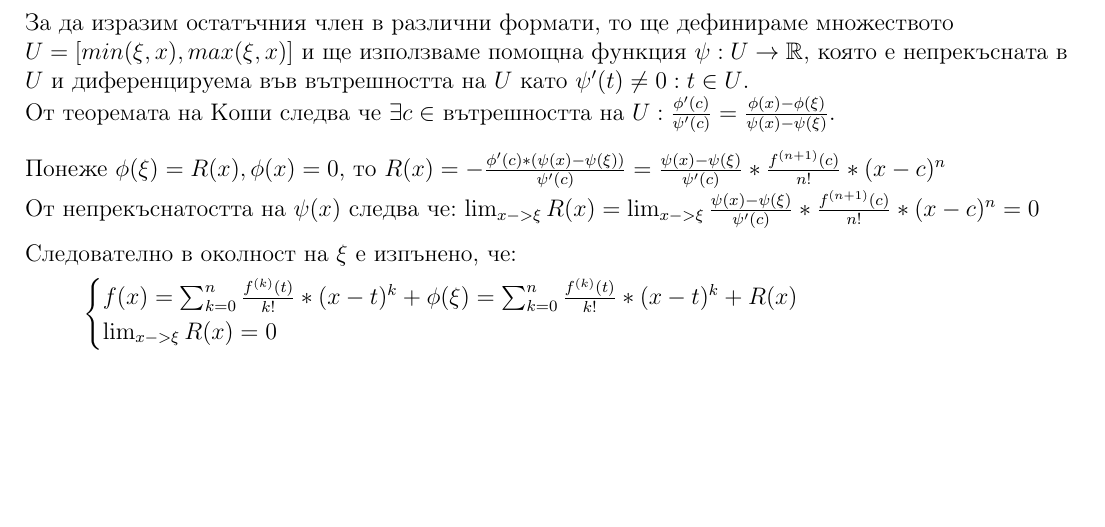
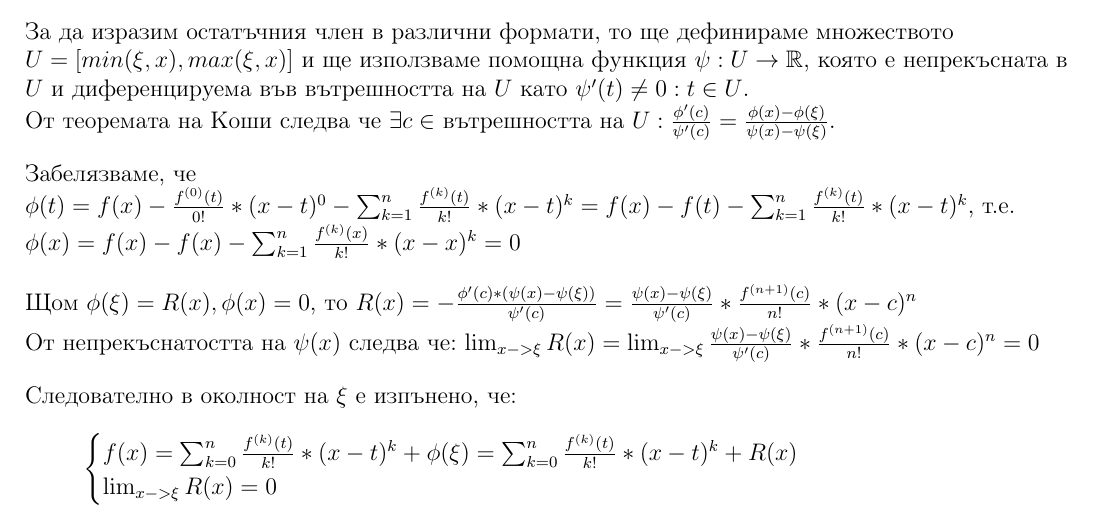
Before and after one commit to kosyonikolov/FinalStupidty2021, a LaTeX document (23/mean_value_theorem.tex): part of page 3 of 3 before the commit and part of page 4 of 4 after it, cut so that both start at the same text, the shorter picture padded with empty space. Compiled offline with pdfLaTeX.

Commit message:
THEME-23 Add Taylor theorem proof clarification

```diff
--- a/23/mean_value_theorem.tex
+++ b/23/mean_value_theorem.tex
@@ -118,7 +119,10 @@ $=\sum_{k=1}^{n}\frac{f^{(k)}(t)}{(k-1)!}*(x-t)^{k-1} - \sum_{k=0}^{n} \frac{f^{
 и диференцируема във вътрешността на $U$ като $\psi'(t) \neq 0 : t \in U$.\\
 От теоремата на Коши следва че $\exists c \in$ вътрешността на $U: \frac{\phi'(c)}{\psi'(c)}=\frac{\phi(x)-\phi(\xi)}{\psi(x)-\psi(\xi)}$.
 \bigbreak
-Понеже $\phi(\xi) = R(x), \phi(x) = 0$, то $R(x) = -\frac{\phi'(c)*(\psi(x)-\psi(\xi))}{\psi'(c)} = \frac{\psi(x)-\psi(\xi)}{\psi'(c)}*\frac{f^{(n+1)}(c)}{n!}*(x-c)^n$\newline
+Забелязваме, че $\phi(t) = f(x) - \frac{f^{(0)}(t)}{0!}*(x-t)^0 - \sum_{k=1}^{n}\frac{f^{(k)}(t)}{k!}*(x-t)^k = f(x) - f(t) - \sum_{k=1}^{n}\frac{f^{(k)}(t)}{k!}*(x-t)^k$,
+т.е. $\phi(x) = f(x) - f(x) - \sum_{k=1}^{n}\frac{f^{(k)}(x)}{k!}*(x-x)^k = 0$
+\bigbreak
+Щом $\phi(\xi) = R(x), \phi(x) = 0$, то $R(x) = -\frac{\phi'(c)*(\psi(x)-\psi(\xi))}{\psi'(c)} = \frac{\psi(x)-\psi(\xi)}{\psi'(c)}*\frac{f^{(n+1)}(c)}{n!}*(x-c)^n$\newline
 От непрекъснатостта на $\psi(x)$ следва че: $\lim_{x->\xi} R(x) = \lim_{x->\xi} \frac{\psi(x)-\psi(\xi)}{\psi'(c)}*\frac{f^{(n+1)}(c)}{n!}*(x-c)^n = 0$
 \bigbreak
 Следователно в околност на $\xi$ e изпънено, че:
```
Also changed, not shown: 23/mean_value_theorem.tex (1 more changed lines).
